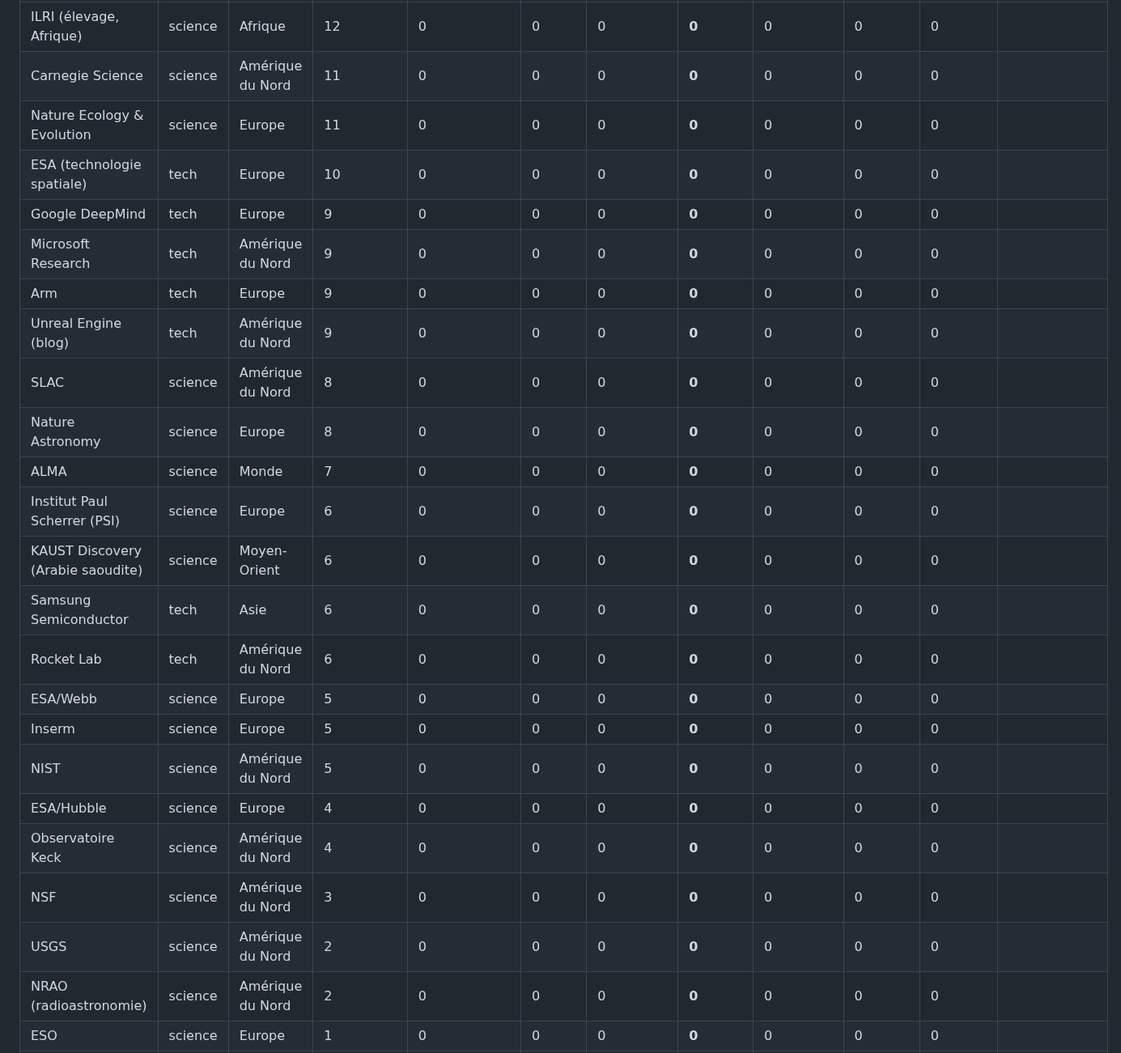
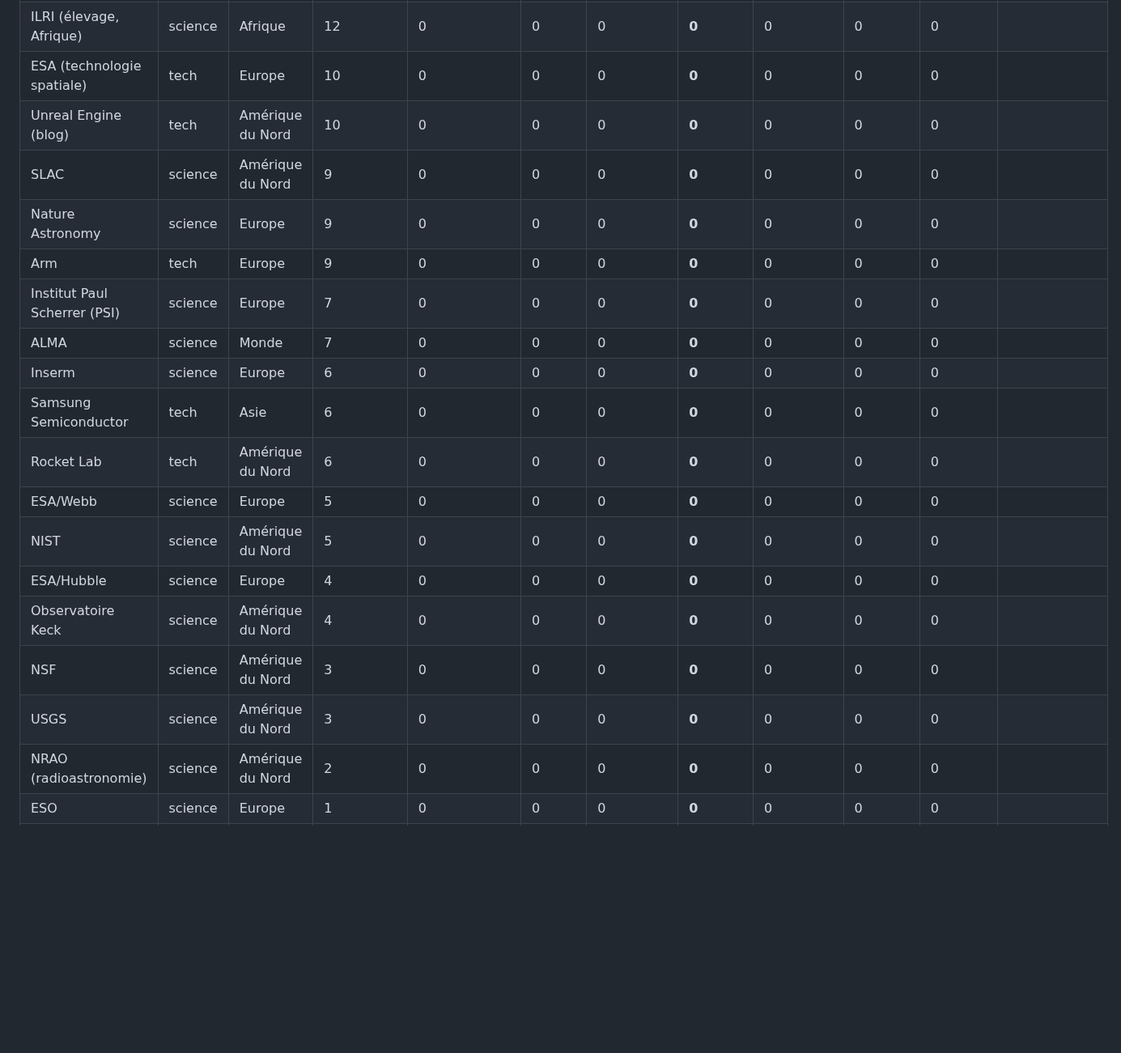
Before and after one commit to jd136413-lab/Application-science, a Markdown page: agent/bilan_sources.md, the part around one of its changes. Shown at 81% size. Drawn GitHub-style; blank space fills up the shorter version.

```diff
--- a/agent/bilan_sources.md
+++ b/agent/bilan_sources.md
@@ -186,25 +191,20 @@ physics : 14, space : 13, health : 12, tech_other : 11, earth : 11, aerospace :
 | ILRI (élevage, Afrique) | science | Afrique | 12 | 0 | 0 | 0 | **0** | 0 | 0 | 0 |  |
-| Carnegie Science | science | Amérique du Nord | 11 | 0 | 0 | 0 | **0** | 0 | 0 | 0 |  |
-| Nature Ecology & Evolution | science | Europe | 11 | 0 | 0 | 0 | **0** | 0 | 0 | 0 |  |
 | ESA (technologie spatiale) | tech | Europe | 10 | 0 | 0 | 0 | **0** | 0 | 0 | 0 |  |
-| Google DeepMind | tech | Europe | 9 | 0 | 0 | 0 | **0** | 0 | 0 | 0 |  |
-| Microsoft Research | tech | Amérique du Nord | 9 | 0 | 0 | 0 | **0** | 0 | 0 | 0 |  |
+| Unreal Engine (blog) | tech | Amérique du Nord | 10 | 0 | 0 | 0 | **0** | 0 | 0 | 0 |  |
+| SLAC | science | Amérique du Nord | 9 | 0 | 0 | 0 | **0** | 0 | 0 | 0 |  |
+| Nature Astronomy | science | Europe | 9 | 0 | 0 | 0 | **0** | 0 | 0 | 0 |  |
 | Arm | tech | Europe | 9 | 0 | 0 | 0 | **0** | 0 | 0 | 0 |  |
-| Unreal Engine (blog) | tech | Amérique du Nord | 9 | 0 | 0 | 0 | **0** | 0 | 0 | 0 |  |
-| SLAC | science | Amérique du Nord | 8 | 0 | 0 | 0 | **0** | 0 | 0 | 0 |  |
-| Nature Astronomy | science | Europe | 8 | 0 | 0 | 0 | **0** | 0 | 0 | 0 |  |
+| Institut Paul Scherrer (PSI) | science | Europe | 7 | 0 | 0 | 0 | **0** | 0 | 0 | 0 |  |
 | ALMA | science | Monde | 7 | 0 | 0 | 0 | **0** | 0 | 0 | 0 |  |
-| Institut Paul Scherrer (PSI) | science | Europe | 6 | 0 | 0 | 0 | **0** | 0 | 0 | 0 |  |
-| KAUST Discovery (Arabie saoudite) | science | Moyen-Orient | 6 | 0 | 0 | 0 | **0** | 0 | 0 | 0 |  |
+| Inserm | science | Europe | 6 | 0 | 0 | 0 | **0** | 0 | 0 | 0 |  |
 | Samsung Semiconductor | tech | Asie | 6 | 0 | 0 | 0 | **0** | 0 | 0 | 0 |  |
 | Rocket Lab | tech | Amérique du Nord | 6 | 0 | 0 | 0 | **0** | 0 | 0 | 0 |  |
 | ESA/Webb | science | Europe | 5 | 0 | 0 | 0 | **0** | 0 | 0 | 0 |  |
-| Inserm | science | Europe | 5 | 0 | 0 | 0 | **0** | 0 | 0 | 0 |  |
 | NIST | science | Amérique du Nord | 5 | 0 | 0 | 0 | **0** | 0 | 0 | 0 |  |
 | ESA/Hubble | science | Europe | 4 | 0 | 0 | 0 | **0** | 0 | 0 | 0 |  |
 | Observatoire Keck | science | Amérique du Nord | 4 | 0 | 0 | 0 | **0** | 0 | 0 | 0 |  |
 | NSF | science | Amérique du Nord | 3 | 0 | 0 | 0 | **0** | 0 | 0 | 0 |  |
-| USGS | science | Amérique du Nord | 2 | 0 | 0 | 0 | **0** | 0 | 0 | 0 |  |
+| USGS | science | Amérique du Nord | 3 | 0 | 0 | 0 | **0** | 0 | 0 | 0 |  |
 | NRAO (radioastronomie) | science | Amérique du Nord | 2 | 0 | 0 | 0 | **0** | 0 | 0 | 0 |  |
 | ESO | science | Europe | 1 | 0 | 0 | 0 | **0** | 0 | 0 | 0 |  |
 | Airbus | tech | Europe | 1 | 0 | 0 | 0 | **0** | 0 | 0 | 0 |  |
```
Also changed, not shown: other parts of agent/bilan_sources.md (+145 -140 lines).
